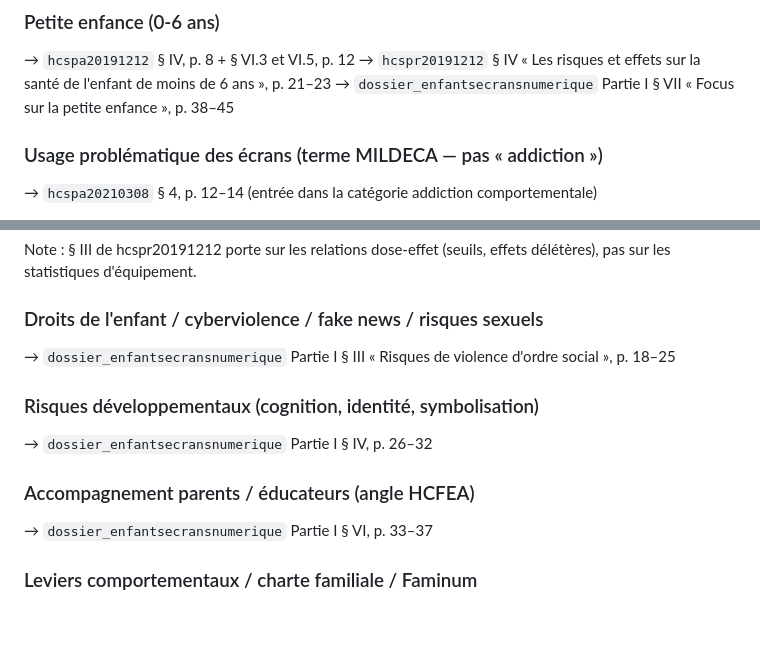
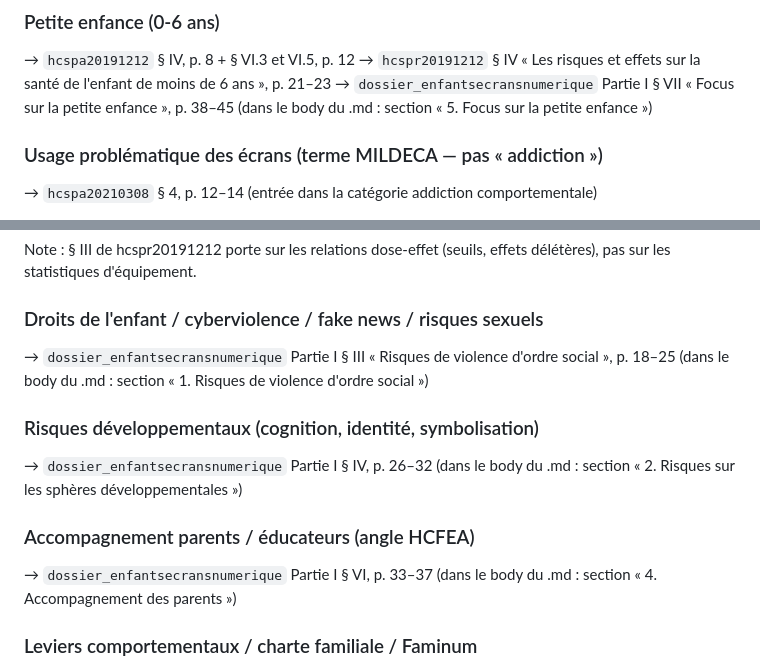
Before and after one commit to seyken971/pxlc-nuxt, a Markdown page: docs/references/CITATIONS.md, 2 parts joined by grey strips. GitHub-like rendering; blank space fills up the shorter version.

Commit message:
fix(references) : ajoute les notes de navigation body du dossier HCFEA dans CITATIONS.md
Le dossier converti utilise des chiffres arabes dans le body (1, 2, 4, 5)
la ou le ToC utilise des romains (III, IV, VI, VII). Notes ajoutees sur
chaque entree concernee pour eviter la confusion lors de la consultation.

Co-Authored-By: Claude Sonnet 4.6 <noreply@anthropic.com>

```diff
--- a/docs/references/CITATIONS.md
+++ b/docs/references/CITATIONS.md
@@ -67,6 +67,7 @@ ceux de la table des matières des PDFs originaux.
    de moins de 6 ans », p. 21–23
 → `dossier_enfantsecransnumerique` Partie I § VII
    « Focus sur la petite enfance », p. 38–45
+   (dans le body du .md : section « 5. Focus sur la petite enfance »)
 
 ### Usage problématique des écrans (terme MILDECA — pas « addiction »)
 → `hcspa20210308` § 4, p. 12–14 (entrée dans la catégorie addiction comportementale)
@@ -92,12 +93,15 @@ effets délétères), pas sur les statistiques d'équipement.
 ### Droits de l'enfant / cyberviolence / fake news / risques sexuels
 → `dossier_enfantsecransnumerique` Partie I § III
    « Risques de violence d'ordre social », p. 18–25
+   (dans le body du .md : section « 1. Risques de violence d'ordre social »)
 
 ### Risques développementaux (cognition, identité, symbolisation)
 → `dossier_enfantsecransnumerique` Partie I § IV, p. 26–32
+   (dans le body du .md : section « 2. Risques sur les sphères développementales »)
 
 ### Accompagnement parents / éducateurs (angle HCFEA)
 → `dossier_enfantsecransnumerique` Partie I § VI, p. 33–37
+   (dans le body du .md : section « 4. Accompagnement des parents »)
 
 ### Leviers comportementaux / charte familiale / Faminum
 → `rapport-promouvoir-bon-usage-ecrans-2022` § 5
```
